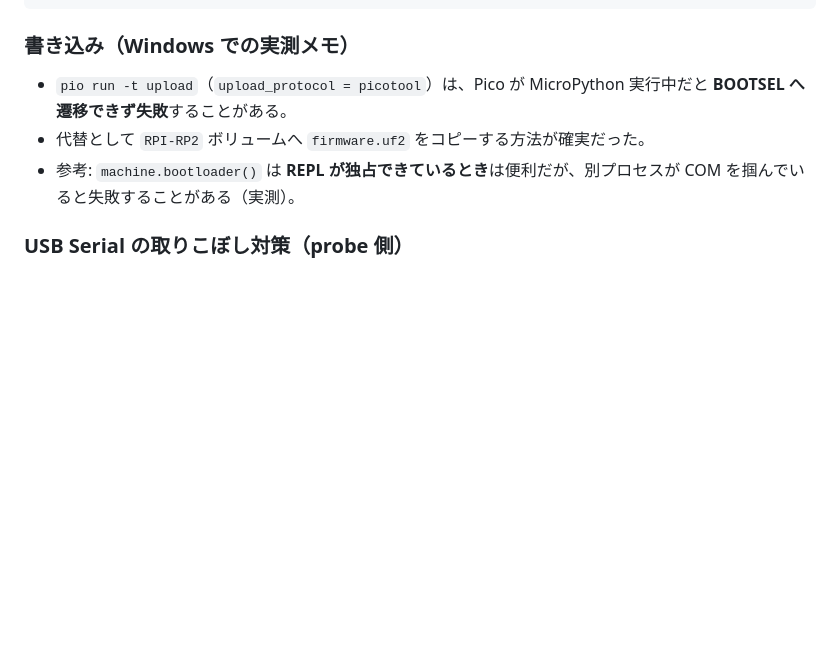
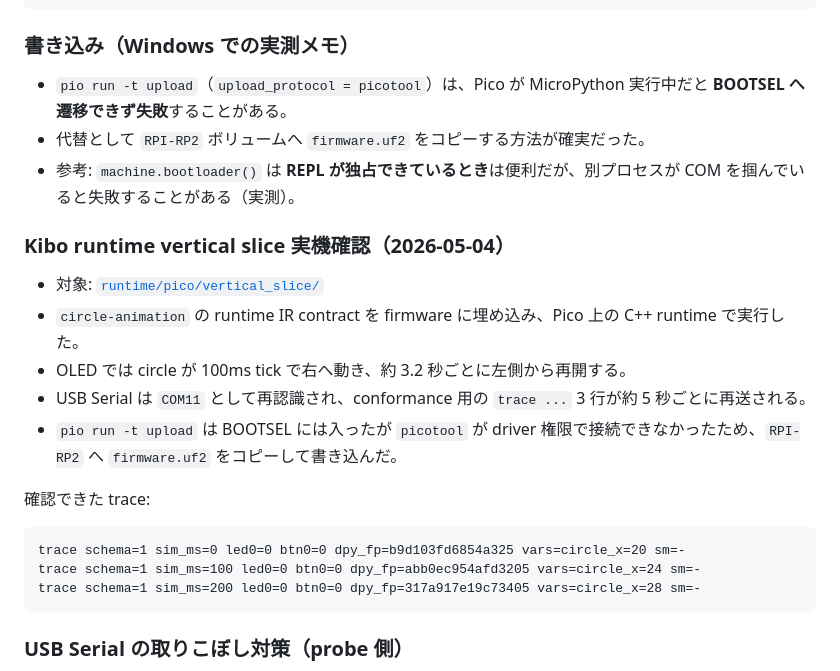
Before and after one commit to takuto-NA/kibo-script, a Markdown page: docs/pico-bringup.md, the part around the change. Rendered like a GitHub page; blank space fills up the shorter version.

Commit message:
Document Kibo runtime vertical slice confirmation and update trace details
- Added a new section in pico-bringup.md detailing the Kibo runtime vertical slice confirmation performed on 2026-05-04, including the behavior of the circle animation on the OLED display and USB Serial trace output.
- Updated runtime/pico/vertical_slice/README.md to clarify the roles of the OLED display and USB Serial trace, emphasizing their intended behaviors during acceptance testing.
- Included confirmation of successful firmware upload and trace output verification, enhancing documentation for future reference.

````diff
--- a/docs/pico-bringup.md
+++ b/docs/pico-bringup.md
@@ -59,6 +59,22 @@ Pop-Location
 - `pio run -t upload`（`upload_protocol = picotool`）は、Pico が MicroPython 実行中だと **BOOTSEL へ遷移できず失敗**することがある。
 - 代替として `RPI-RP2` ボリュームへ `firmware.uf2` をコピーする方法が確実だった。
 - 参考: `machine.bootloader()` は **REPL が独占できているとき**は便利だが、別プロセスが COM を掴んでいると失敗することがある（実測）。
+
+### Kibo runtime vertical slice 実機確認（2026-05-04）
+
+- 対象: [`runtime/pico/vertical_slice/`](../runtime/pico/vertical_slice/README.md)
+- `circle-animation` の runtime IR contract を firmware に埋め込み、Pico 上の C++ runtime で実行した。
+- OLED では circle が 100ms tick で右へ動き、約 3.2 秒ごとに左側から再開する。
+- USB Serial は `COM11` として再認識され、conformance 用の `trace ...` 3 行が約 5 秒ごとに再送される。
+- `pio run -t upload` は BOOTSEL には入ったが `picotool` が driver 権限で接続できなかったため、`RPI-RP2` へ `firmware.uf2` をコピーして書き込んだ。
+
+確認できた trace:
+
+```text
+trace schema=1 sim_ms=0 led0=0 btn0=0 dpy_fp=b9d103fd6854a325 vars=circle_x=20 sm=-
+trace schema=1 sim_ms=100 led0=0 btn0=0 dpy_fp=abb0ec954afd3205 vars=circle_x=24 sm=-
+trace schema=1 sim_ms=200 led0=0 btn0=0 dpy_fp=317a917e19c73405 vars=circle_x=28 sm=-
+```
 
 ### USB Serial の取りこぼし対策（probe 側）
 
````
Also changed, not shown: 1 other file.
